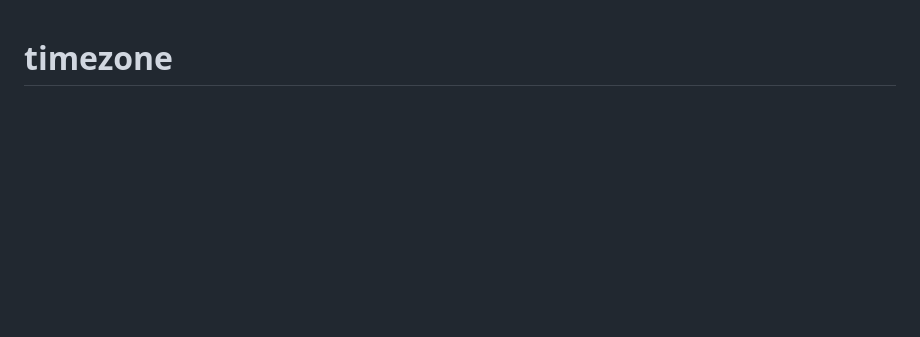
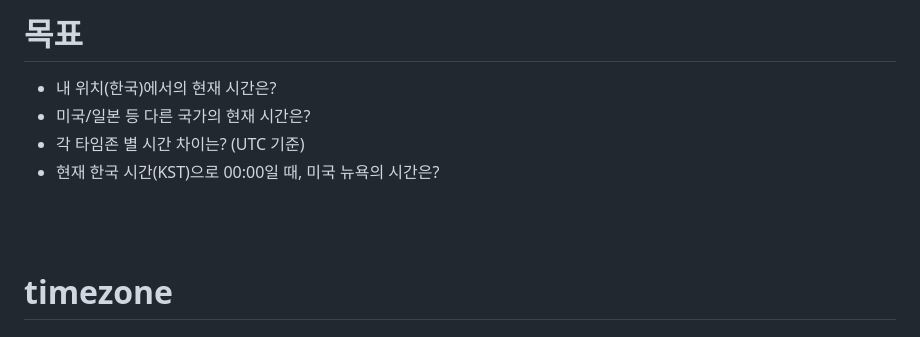
Before and after one commit to smileJMJ/timezone, a Markdown page: README.md, the part around the change. Drawn GitHub-style; blank space fills up the shorter version.

Commit message:
read: 목표 추가

```diff
--- a/README.md
+++ b/README.md
@@ -1,3 +1,12 @@
+# 목표
+- 내 위치(한국)에서의 현재 시간은?
+- 미국/일본 등 다른 국가의 현재 시간은?
+- 각 타임존 별 시간 차이는? (UTC 기준)
+- 현재 한국 시간(KST)으로 00:00일 때, 미국 뉴욕의 시간은?
+
+<br/>
+<br/>
+
 # timezone
 
 # Timezone이란?
```
